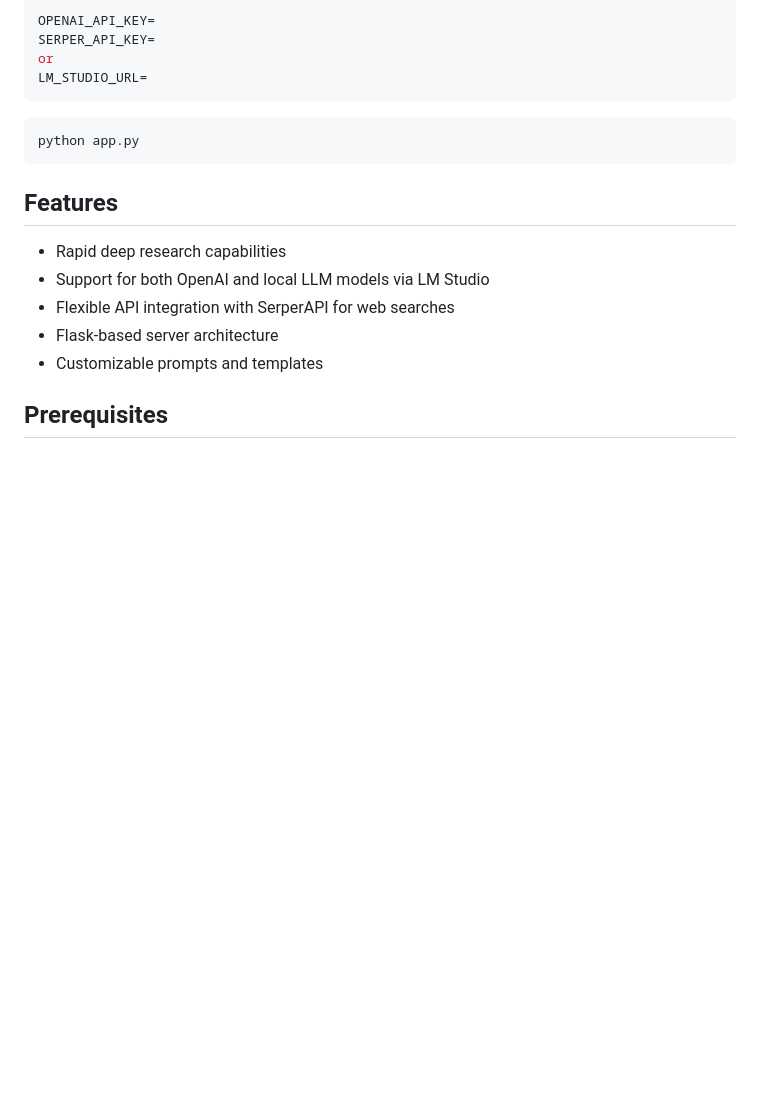
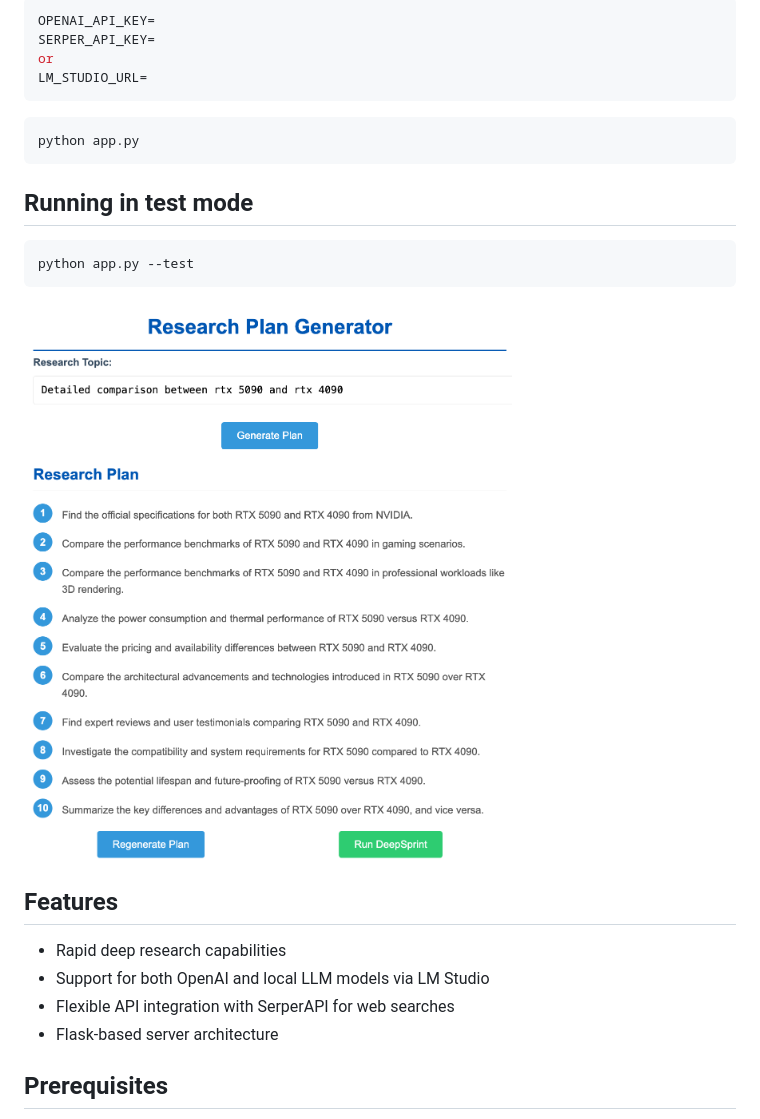
Before and after one commit to ilantwig/deepsprint, a Markdown page: README.md, the part around the change printed below. Rendered like a GitHub page; blank space fills up the shorter version.

Commit message:
add the test mode to readme.md

````diff
--- a/README.md
+++ b/README.md
@@ -29,13 +28,21 @@ LM_STUDIO_URL=
 python app.py
 ```
 
+## Running in test mode
+
+```bash
+python app.py --test
+```
+<picture>
+   <img src="./static/rtx-compare.png"  width="full">
+</picture>
+
 ## Features
 
 - Rapid deep research capabilities
 - Support for both OpenAI and local LLM models via LM Studio
 - Flexible API integration with SerperAPI for web searches
 - Flask-based server architecture
-- Customizable prompts and templates
 
 ## Prerequisites
 
````
Also changed, not shown: other parts of README.md (+1 -3 lines), static/test.png (added).
